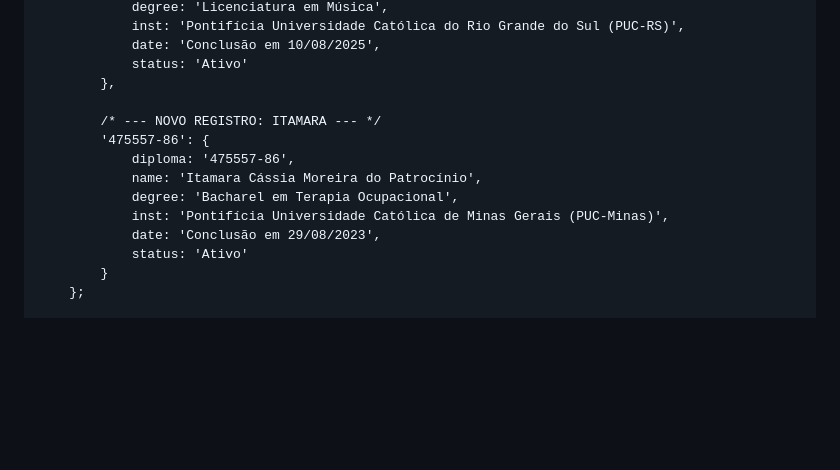
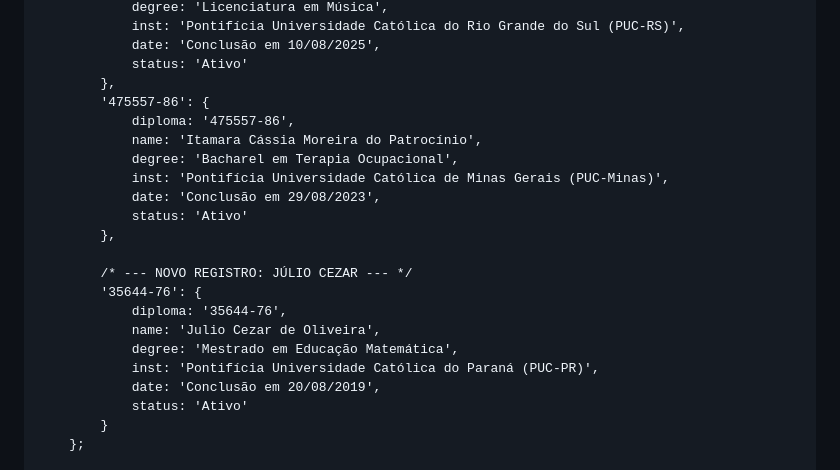
Before and after one commit to verificacaodiploma-lang/VerificacaoPuC, a Markdown page: README.md, the part around the change. Drawn GitHub-style; blank space fills up the shorter version.

Commit message:
Add new records for Itamara and Júlio Cezar

```diff
--- a/README.md
+++ b/README.md
@@ -240,14 +240,22 @@
                 date: 'Conclusão em 10/08/2025',
                 status: 'Ativo'
             },
-
-            /* --- NOVO REGISTRO: ITAMARA --- */
             '475557-86': {
                 diploma: '475557-86',
                 name: 'Itamara Cássia Moreira do Patrocínio',
                 degree: 'Bacharel em Terapia Ocupacional',
                 inst: 'Pontifícia Universidade Católica de Minas Gerais (PUC-Minas)',
                 date: 'Conclusão em 29/08/2023',
+                status: 'Ativo'
+            },
+
+            /* --- NOVO REGISTRO: JÚLIO CEZAR --- */
+            '35644-76': {
+                diploma: '35644-76',
+                name: 'Julio Cezar de Oliveira',
+                degree: 'Mestrado em Educação Matemática',
+                inst: 'Pontifícia Universidade Católica do Paraná (PUC-PR)',
+                date: 'Conclusão em 20/08/2019',
                 status: 'Ativo'
             }
         };
```
